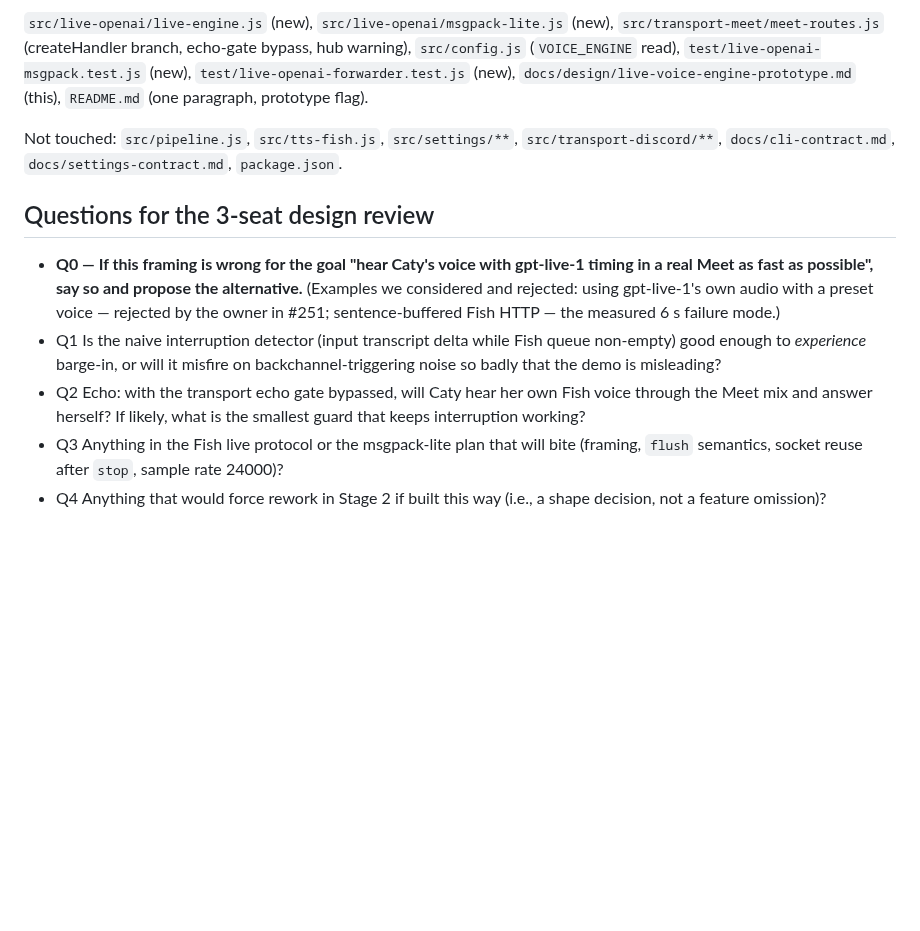
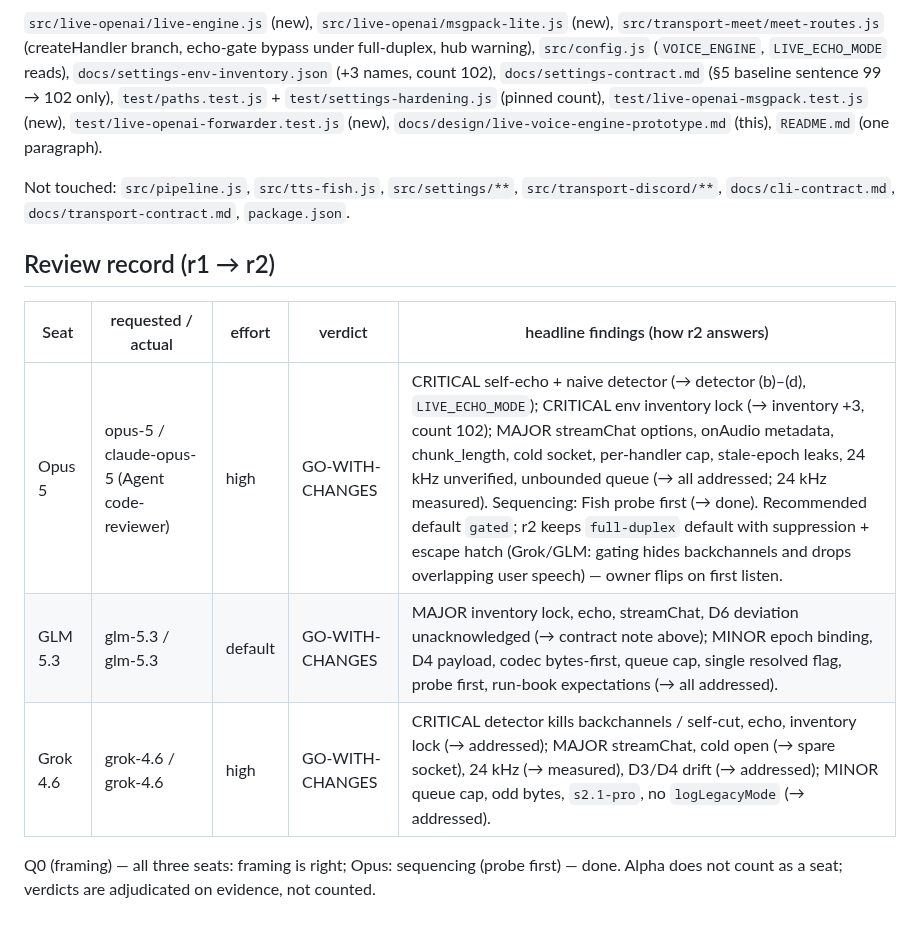
Before and after one commit to caty-ai/meetmate, a Markdown page: docs/design/live-voice-engine-prototype.md, the part around one of its changes. Drawn GitHub-style; blank space fills up the shorter version.

```diff
--- a/docs/design/live-voice-engine-prototype.md
+++ b/docs/design/live-voice-engine-prototype.md
@@ -64,12 +76,14 @@ Settings-registry entries and UI, class-1 key storage, hub arbitration, Discord,
 
-`src/live-openai/live-engine.js` (new), `src/live-openai/msgpack-lite.js` (new), `src/transport-meet/meet-routes.js` (createHandler branch, echo-gate bypass, hub warning), `src/config.js` (`VOICE_ENGINE` read), `test/live-openai-msgpack.test.js` (new), `test/live-openai-forwarder.test.js` (new), `docs/design/live-voice-engine-prototype.md` (this), `README.md` (one paragraph, prototype flag).
+`src/live-openai/live-engine.js` (new), `src/live-openai/msgpack-lite.js` (new), `src/transport-meet/meet-routes.js` (createHandler branch, echo-gate bypass under full-duplex, hub warning), `src/config.js` (`VOICE_ENGINE`, `LIVE_ECHO_MODE` reads), `docs/settings-env-inventory.json` (+3 names, count 102), `docs/settings-contract.md` (§5 baseline sentence 99 → 102 only), `test/paths.test.js` + `test/settings-hardening.js` (pinned count), `test/live-openai-msgpack.test.js` (new), `test/live-openai-forwarder.test.js` (new), `docs/design/live-voice-engine-prototype.md` (this), `README.md` (one paragraph).
 
-Not touched: `src/pipeline.js`, `src/tts-fish.js`, `src/settings/**`, `src/transport-discord/**`, `docs/cli-contract.md`, `docs/settings-contract.md`, `package.json`.
+Not touched: `src/pipeline.js`, `src/tts-fish.js`, `src/settings/**`, `src/transport-discord/**`, `docs/cli-contract.md`, `docs/transport-contract.md`, `package.json`.
 
-## Questions for the 3-seat design review
+## Review record (r1 → r2)
 
-- **Q0 — If this framing is wrong for the goal "hear Caty's voice with gpt-live-1 timing in a real Meet as fast as possible", say so and propose the alternative.** (Examples we considered and rejected: using gpt-live-1's own audio with a preset voice — rejected by the owner in #251; sentence-buffered Fish HTTP — the measured 6 s failure mode.)
-- Q1 Is the naive interruption detector (input transcript delta while Fish queue non-empty) good enough to *experience* barge-in, or will it misfire on backchannel-triggering noise so badly that the demo is misleading?
-- Q2 Echo: with the transport echo gate bypassed, will Caty hear her own Fish voice through the Meet mix and answer herself? If likely, what is the smallest guard that keeps interruption working?
-- Q3 Anything in the Fish live protocol or the msgpack-lite plan that will bite (framing, `flush` semantics, socket reuse after `stop`, sample rate 24000)?
-- Q4 Anything that would force rework in Stage 2 if built this way (i.e., a shape decision, not a feature omission)?
+| Seat | requested / actual | effort | verdict | headline findings (how r2 answers) |
+|---|---|---|---|---|
+| Opus 5 | opus-5 / claude-opus-5 (Agent code-reviewer) | high | GO-WITH-CHANGES | CRITICAL self-echo + naive detector (→ detector (b)–(d), `LIVE_ECHO_MODE`); CRITICAL env inventory lock (→ inventory +3, count 102); MAJOR streamChat options, onAudio metadata, chunk_length, cold socket, per-handler cap, stale-epoch leaks, 24 kHz unverified, unbounded queue (→ all addressed; 24 kHz measured). Sequencing: Fish probe first (→ done). Recommended default `gated`; r2 keeps `full-duplex` default with suppression + escape hatch (Grok/GLM: gating hides backchannels and drops overlapping user speech) — owner flips on first listen. |
+| GLM 5.3 | glm-5.3 / glm-5.3 | default | GO-WITH-CHANGES | MAJOR inventory lock, echo, streamChat, D6 deviation unacknowledged (→ contract note above); MINOR epoch binding, D4 payload, codec bytes-first, queue cap, single resolved flag, probe first, run-book expectations (→ all addressed). |
+| Grok 4.6 | grok-4.6 / grok-4.6 | high | GO-WITH-CHANGES | CRITICAL detector kills backchannels / self-cut, echo, inventory lock (→ addressed); MAJOR streamChat, cold open (→ spare socket), 24 kHz (→ measured), D3/D4 drift (→ addressed); MINOR queue cap, odd bytes, `s2.1-pro`, no `logLegacyMode` (→ addressed). |
+
+Q0 (framing) — all three seats: framing is right; Opus: sequencing (probe first) — done. Alpha does not count as a seat; verdicts are adjudicated on evidence, not counted.
```
Also changed, not shown: other parts of docs/design/live-voice-engine-prototype.md (+38 -26 lines).
